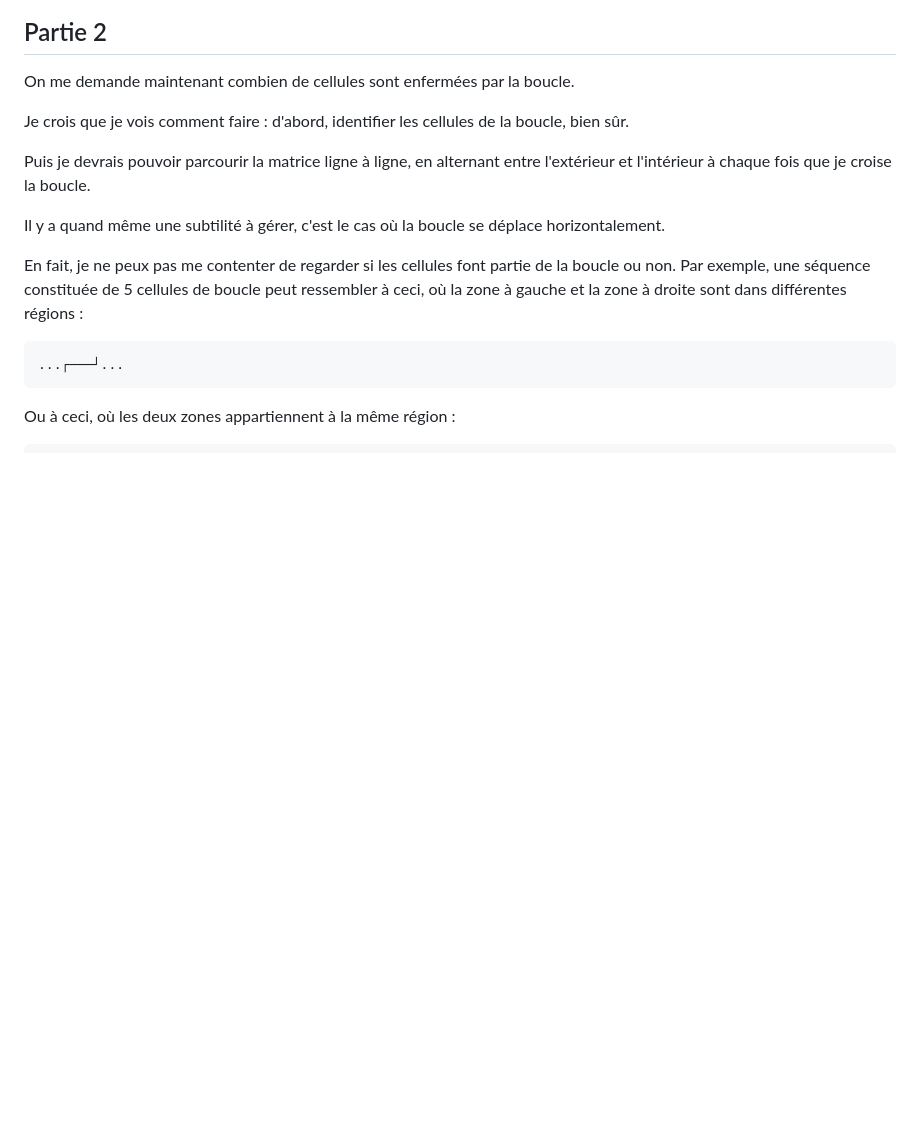
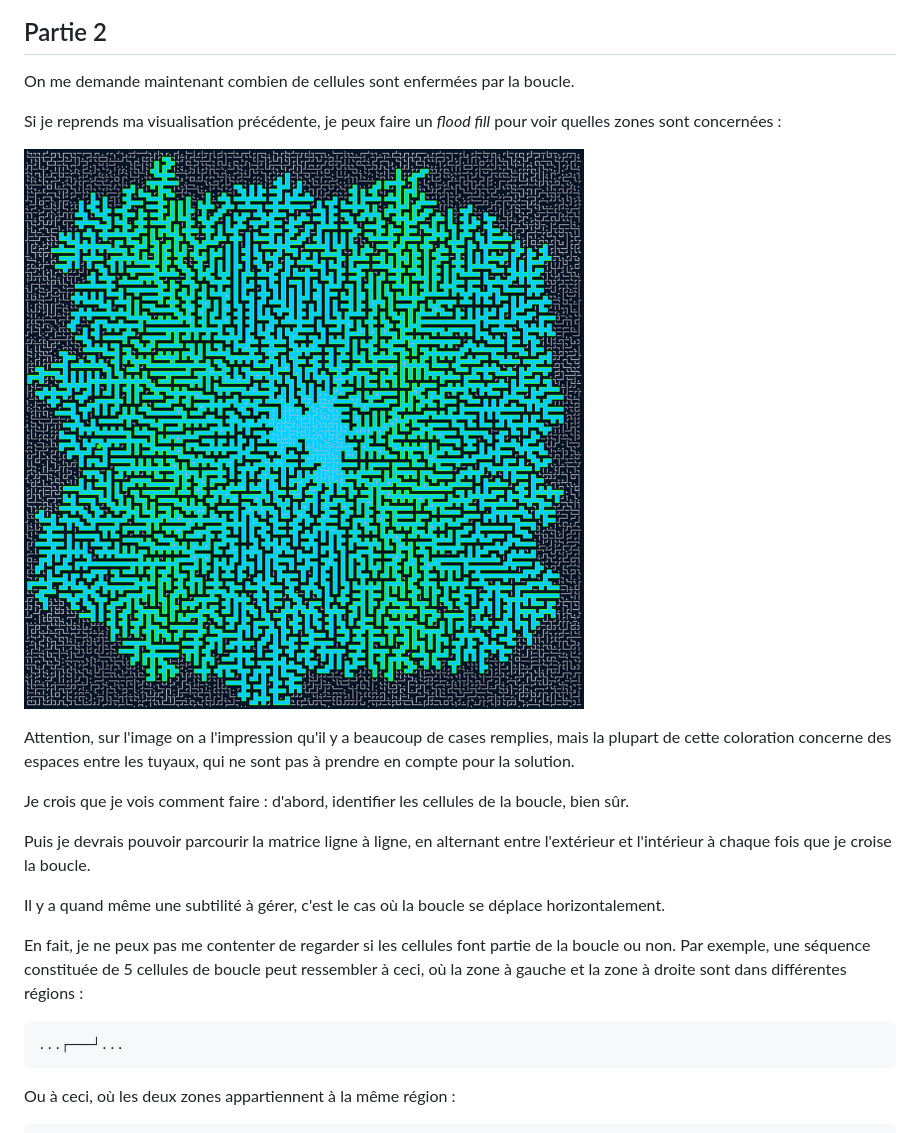
Before and after one commit to jonathanperret/aoc2023, a Markdown page: docs/blog/Jour 10.md, the part around the change printed below. Drawn GitHub-style; pictures changed too: docs/blog/day10b.png (added); blank space fills up the shorter version.

```diff
--- a/docs/blog/Jour 10.md
+++ b/docs/blog/Jour 10.md
@@ -286,6 +292,12 @@ Je ne suis pas très content de mon implémentation, j'ai l'impression d'avoir p
 
 On me demande maintenant combien de cellules sont enfermées par la boucle.
 
+Si je reprends ma visualisation précédente, je peux faire un _flood fill_ pour voir quelles zones sont concernées :
+
+![](day10b.png)
+
+Attention, sur l'image on a l'impression qu'il y a beaucoup de cases remplies, mais la plupart de cette coloration concerne des espaces entre les tuyaux, qui ne sont pas à prendre en compte pour la solution.
+
 Je crois que je vois comment faire : d'abord, identifier les cellules de la boucle, bien sûr.
 
 Puis je devrais pouvoir parcourir la matrice ligne à ligne, en alternant entre l'extérieur et l'intérieur à chaque fois que je croise la boucle.
```
Also changed, not shown: other parts of docs/blog/Jour 10.md (+8 -3 lines), day10.png (deleted), docs/blog/day10a.png (added).
